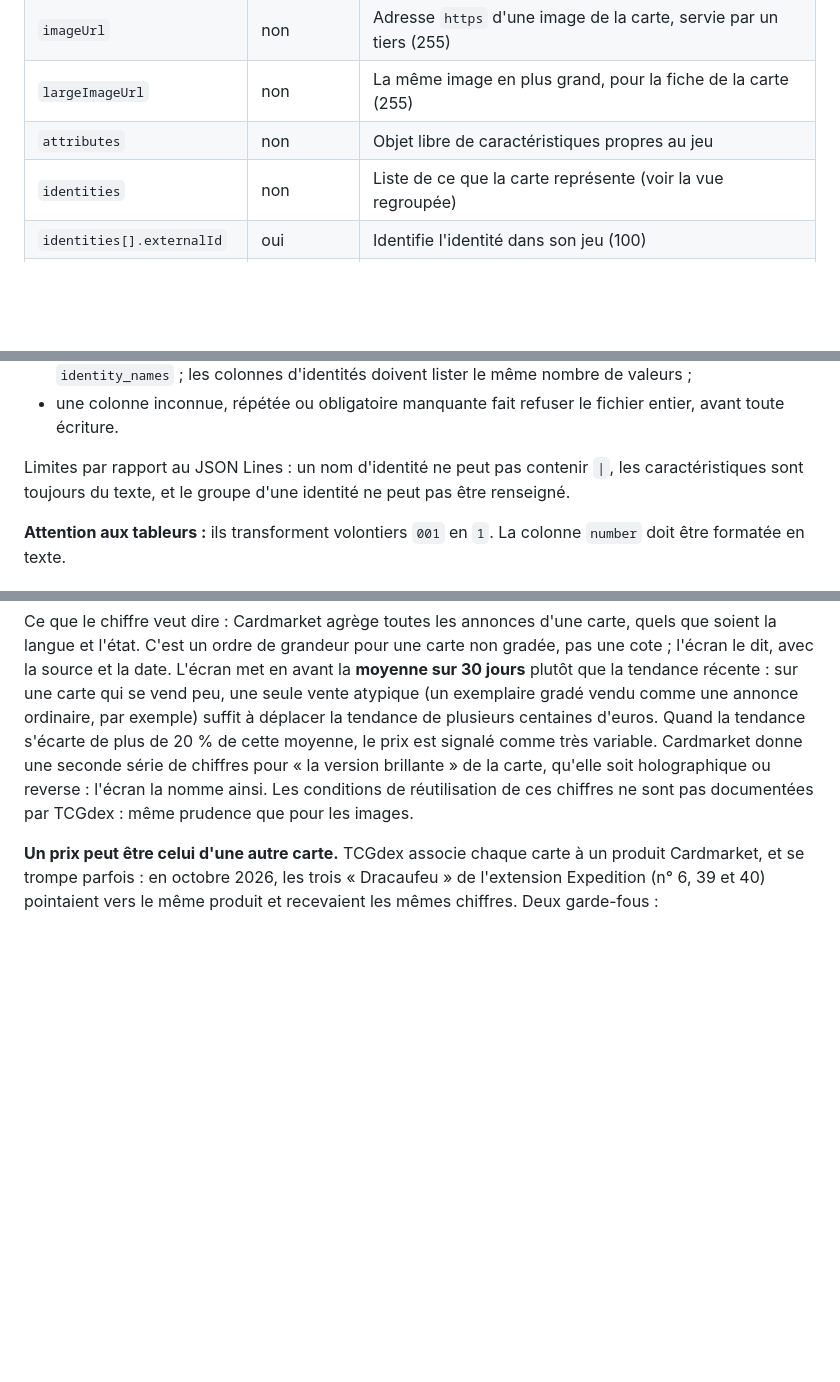
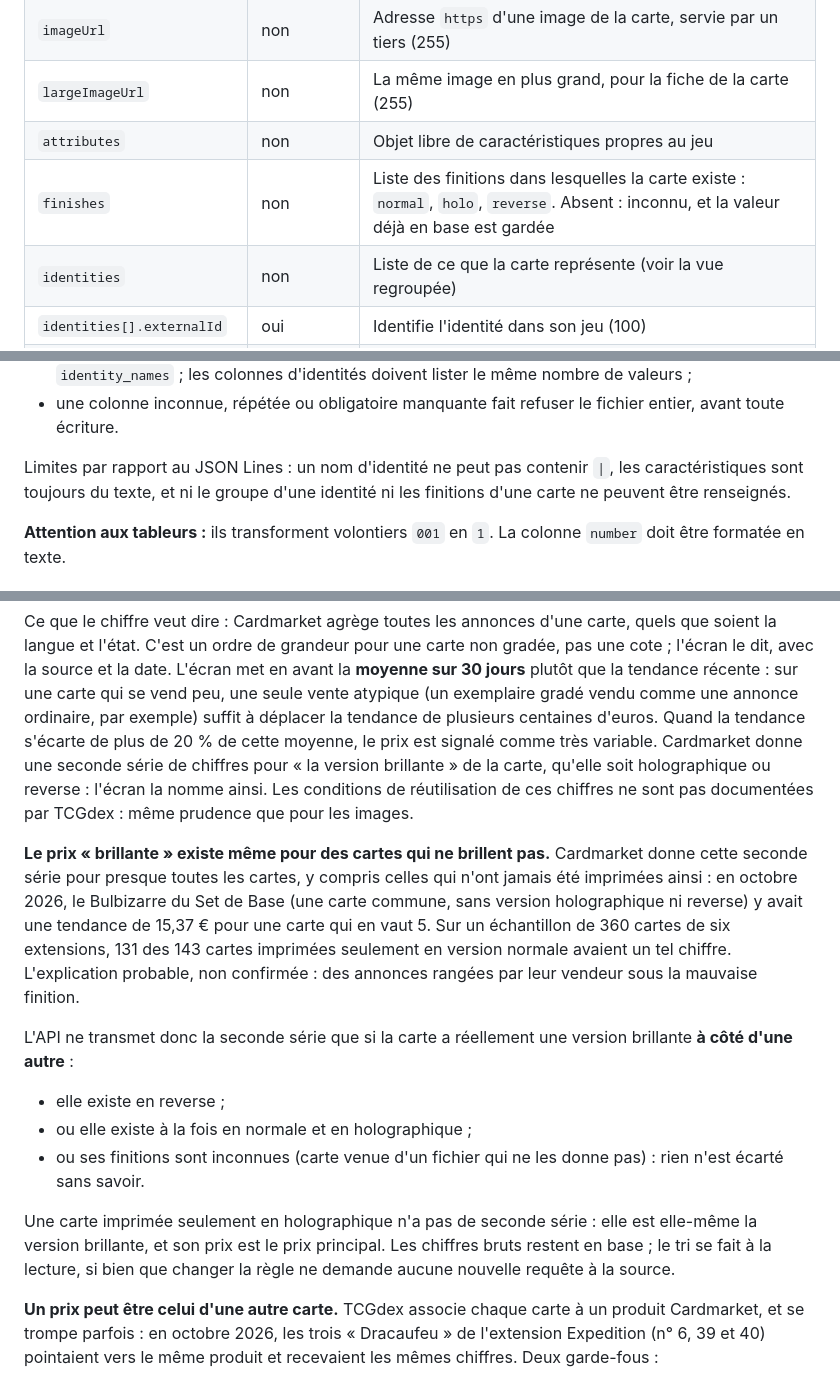
Before and after one commit to castorno/objectif-binder, a Markdown page: docs/import.md, 3 parts joined by grey strips. GitHub-like rendering; blank space fills up the shorter version.

Commit message:
docs: document card finishes and the shiny price rule
Co-Authored-By: Claude Opus 5.5 <noreply@anthropic.com>

```diff
--- a/docs/import.md
+++ b/docs/import.md
@@ -59,6 +59,7 @@ Un fichier **JSON Lines** (`.jsonl` ou `.ndjson`) : un objet JSON par ligne, enc
 | `imageUrl` | non | Adresse `https` d'une image de la carte, servie par un tiers (255) |
 | `largeImageUrl` | non | La même image en plus grand, pour la fiche de la carte (255) |
 | `attributes` | non | Objet libre de caractéristiques propres au jeu |
+| `finishes` | non | Liste des finitions dans lesquelles la carte existe : `normal`, `holo`, `reverse`. Absent : inconnu, et la valeur déjà en base est gardée |
 | `identities` | non | Liste de ce que la carte représente (voir la vue regroupée) |
 | `identities[].externalId` | oui | Identifie l'identité dans son jeu (100) |
 | `identities[].name` | oui | Nom de l'identité (200) |
@@ -95,7 +96,7 @@ Règles :
 - une carte à deux identités s'écrit `wyrm|renard` dans `identity_ids` et `Wyrm|Renard` dans `identity_names` ; les colonnes d'identités doivent lister le même nombre de valeurs ;
 - une colonne inconnue, répétée ou obligatoire manquante fait refuser le fichier entier, avant toute écriture.
 
-Limites par rapport au JSON Lines : un nom d'identité ne peut pas contenir `|`, les caractéristiques sont toujours du texte, et le groupe d'une identité ne peut pas être renseigné.
+Limites par rapport au JSON Lines : un nom d'identité ne peut pas contenir `|`, les caractéristiques sont toujours du texte, et ni le groupe d'une identité ni les finitions d'une carte ne peuvent être renseignés.
 
 **Attention aux tableurs :** ils transforment volontiers `001` en `1`. La colonne `number` doit être formatée en texte.
 
@@ -194,6 +196,16 @@ Le prix d'une carte est donc demandé quand un utilisateur connecté ouvre sa fi
 - Les montants sont stockés en centimes, en nombres entiers : un nombre à virgule ne sait pas représenter 0,10 exactement.
 
 Ce que le chiffre veut dire : Cardmarket agrège toutes les annonces d'une carte, quels que soient la langue et l'état. C'est un ordre de grandeur pour une carte non gradée, pas une cote ; l'écran le dit, avec la source et la date. L'écran met en avant la **moyenne sur 30 jours** plutôt que la tendance récente : sur une carte qui se vend peu, une seule vente atypique (un exemplaire gradé vendu comme une annonce ordinaire, par exemple) suffit à déplacer la tendance de plusieurs centaines d'euros. Quand la tendance s'écarte de plus de 20 % de cette moyenne, le prix est signalé comme très variable. Cardmarket donne une seconde série de chiffres pour « la version brillante » de la carte, qu'elle soit holographique ou reverse : l'écran la nomme ainsi. Les conditions de réutilisation de ces chiffres ne sont pas documentées par TCGdex : même prudence que pour les images.
+
+**Le prix « brillante » existe même pour des cartes qui ne brillent pas.** Cardmarket donne cette seconde série pour presque toutes les cartes, y compris celles qui n'ont jamais été imprimées ainsi : en octobre 2026, le Bulbizarre du Set de Base (une carte commune, sans version holographique ni reverse) y avait une tendance de 15,37 € pour une carte qui en vaut 5. Sur un échantillon de 360 cartes de six extensions, 131 des 143 cartes imprimées seulement en version normale avaient un tel chiffre. L'explication probable, non confirmée : des annonces rangées par leur vendeur sous la mauvaise finition.
+
+L'API ne transmet donc la seconde série que si la carte a réellement une version brillante **à côté d'une autre** :
+
+- elle existe en reverse ;
+- ou elle existe à la fois en normale et en holographique ;
+- ou ses finitions sont inconnues (carte venue d'un fichier qui ne les donne pas) : rien n'est écarté sans savoir.
+
+Une carte imprimée seulement en holographique n'a pas de seconde série : elle est elle-même la version brillante, et son prix est le prix principal. Les chiffres bruts restent en base ; le tri se fait à la lecture, si bien que changer la règle ne demande aucune nouvelle requête à la source.
 
 **Un prix peut être celui d'une autre carte.** TCGdex associe chaque carte à un produit Cardmarket, et se trompe parfois : en octobre 2026, les trois « Dracaufeu » de l'extension Expedition (n° 6, 39 et 40) pointaient vers le même produit et recevaient les mêmes chiffres. Deux garde-fous :
 
```
Also changed, not shown: other parts of docs/import.md (+1 -0 lines), docs/data-model.md (+10 -0 lines).
